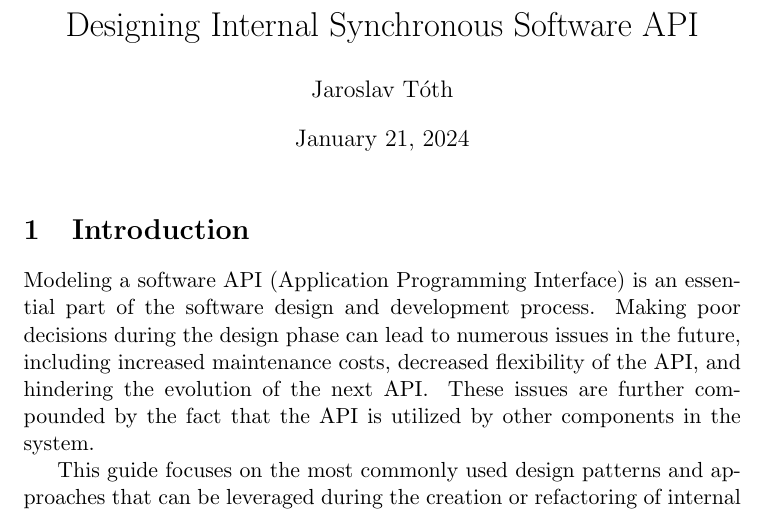
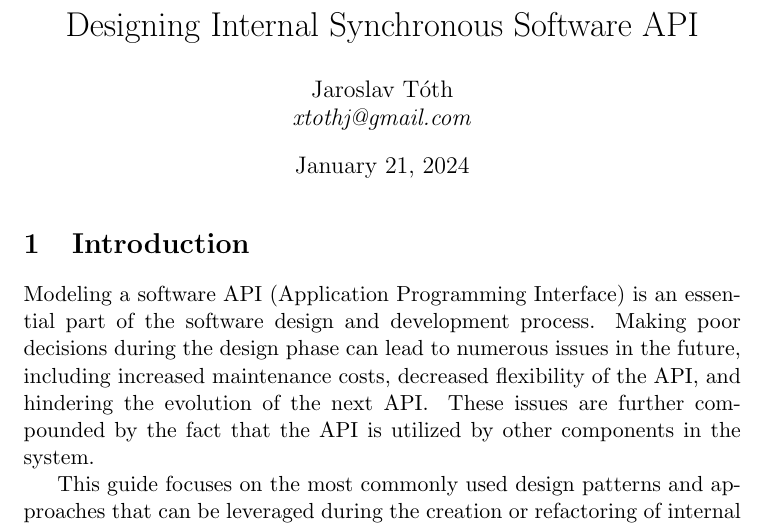
Before and after one commit to jaro0149/designing-internal-sync-software-api, a LaTeX document (src/main.tex): part of page 1 of 29, cut so that both start at the same text. Compiled offline with pdfLaTeX.

Commit message:
Added contact info

```diff
--- a/src/main.tex
+++ b/src/main.tex
@@ -11,7 +11,7 @@
 
 \graphicspath{{figures/}}
 \title{Designing Internal Synchronous Software API}
-\author{Jaroslav Tóth}
+\author{Jaroslav Tóth \\\textit{xtothj@gmail.com}}
 \date{\today}
 
 % Document
```
